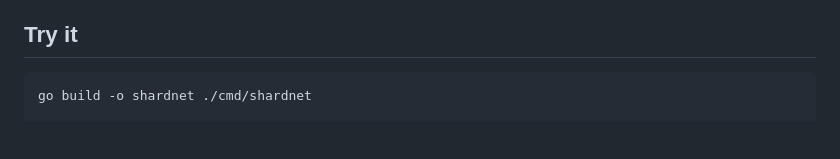
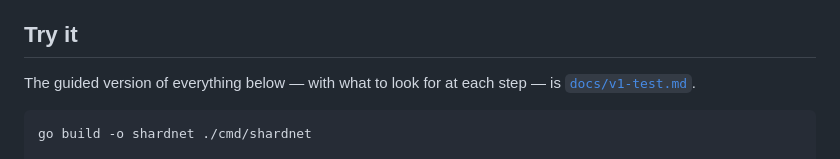
Before and after one commit to nerolabs/bitbit, a Markdown page: README.md, the part around the change. Drawn GitHub-style; blank space fills up the shorter version.

Commit message:
docs: v1 test drive — guided demo walkthrough
Co-Authored-By: Claude Fable 5 <noreply@anthropic.com>
Claude-Session: https://claude.ai/code/session_01PqXh9KvbHZFQ3cfGWufffC

````diff
--- a/README.md
+++ b/README.md
@@ -24,6 +24,9 @@ sockets. See `HANDOFF.md` for the full design brief and
   climb as hosts earn, and freeloaders lose the ability to publish
 
 ## Try it
+
+The guided version of everything below — with what to look for at each
+step — is [`docs/v1-test.md`](docs/v1-test.md).
 
 ```sh
 go build -o shardnet ./cmd/shardnet
````
Also changed, not shown: docs/v1-test.md (added, +118 -0 lines).
